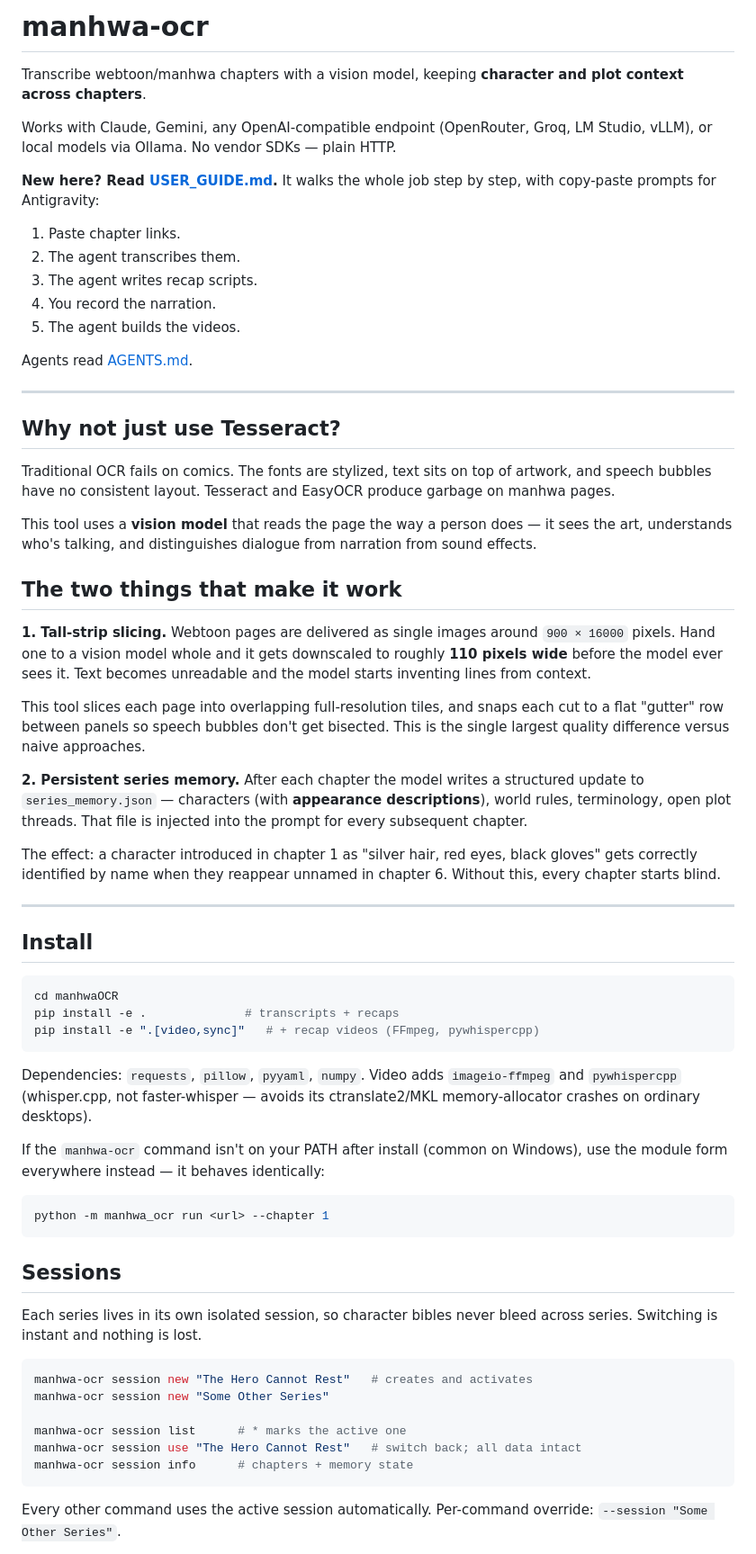
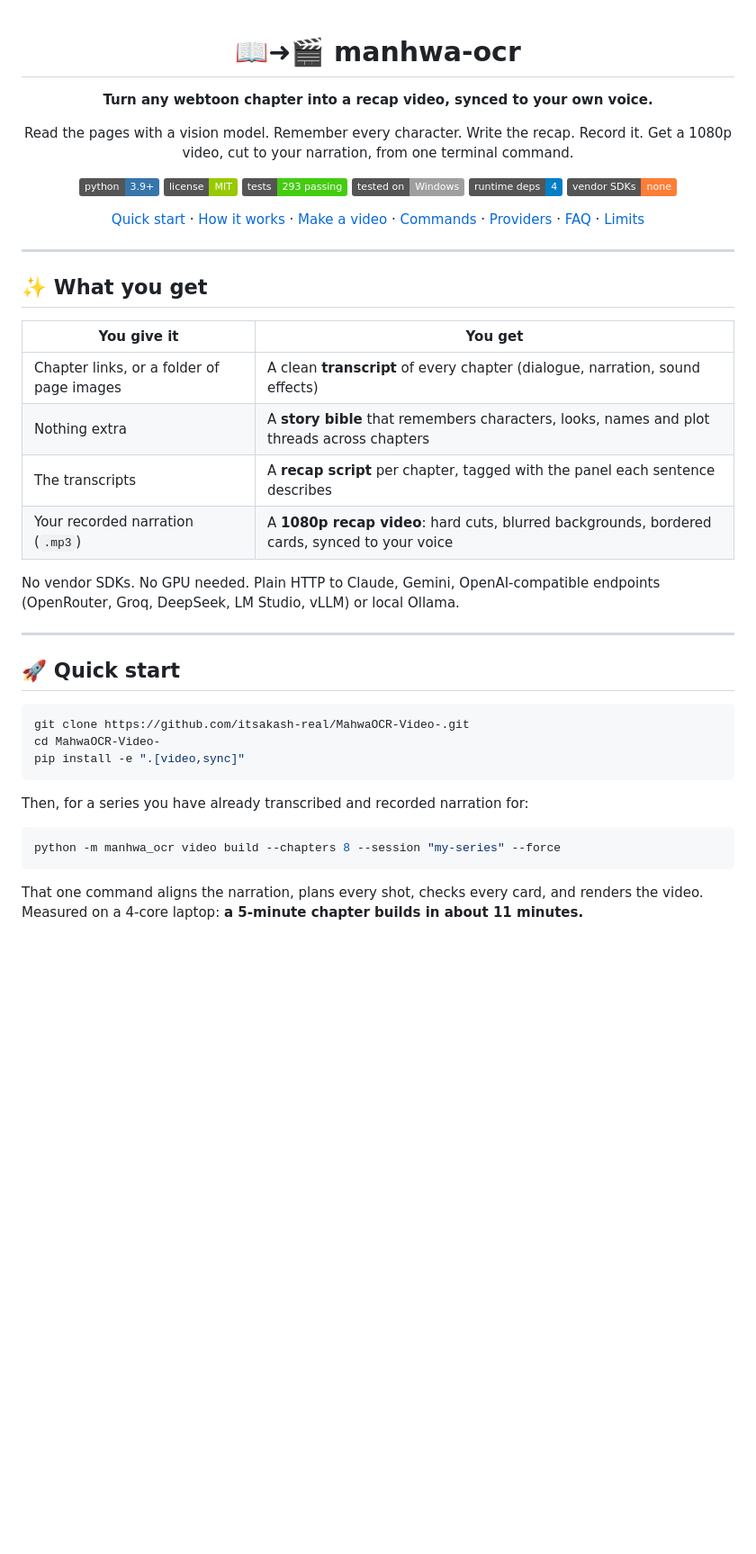
Before and after one commit to itsakash-real/MahwaOCR-Video-, a Markdown page: README.md, the part around one of its changes. Shown at 90% size. Drawn GitHub-style; badges without logos; blank space fills up the shorter version.

Commit message:
Rewrite README: hero, diagram, quick start, commands, honest limits

````diff
--- a/README.md
+++ b/README.md
@@ -1,72 +1,58 @@
-# manhwa-ocr
+<div align="center">
 
-Transcribe webtoon/manhwa chapters with a vision model, keeping **character and plot context across chapters**.
+# 📖➜🎬 manhwa-ocr
 
-Works with Claude, Gemini, any OpenAI-compatible endpoint (OpenRouter, Groq, LM Studio, vLLM), or local models via Ollama. No vendor SDKs — plain HTTP.
+**Turn any webtoon chapter into a recap video, synced to your own voice.**
 
-**New here? Read [USER_GUIDE.md](USER_GUIDE.md).** It walks the whole job step
-by step, with copy-paste prompts for Antigravity:
+Read the pages with a vision model. Remember every character. Write the recap. Record it.
+Get a 1080p video, cut to your narration, from one terminal command.
 
-1. Paste chapter links.
-2. The agent transcribes them.
-3. The agent writes recap scripts.
-4. You record the narration.
-5. The agent builds the videos.
+![python](https://img.shields.io/badge/python-3.9%2B-3776AB?logo=python&logoColor=white)
+![license](https://img.shields.io/badge/license-MIT-green)
+![tests](https://img.shields.io/badge/tests-293%20passing-brightgreen)
+![platform](https://img.shields.io/badge/tested%20on-Windows-lightgrey)
+![deps](https://img.shields.io/badge/runtime%20deps-4-blue)
+![no sdks](https://img.shields.io/badge/vendor%20SDKs-none-orange)
 
-Agents read [AGENTS.md](AGENTS.md).
+[Quick start](#-quick-start) ·
+[How it works](#-how-it-works) ·
+[Make a video](#-make-a-video) ·
+[Commands](#-commands) ·
+[Providers](#-providers) ·
+[FAQ](#-faq) ·
+[Limits](#-honest-limits)
+
+</div>
 
 ---
 
-## Why not just use Tesseract?
+## ✨ What you get
 
-Traditional OCR fails on comics. The fonts are stylized, text sits on top of artwork, and speech bubbles have no consistent layout. Tesseract and EasyOCR produce garbage on manhwa pages.
+| You give it | You get |
+|---|---|
+| Chapter links, or a folder of page images | A clean **transcript** of every chapter (dialogue, narration, sound effects) |
+| Nothing extra | A **story bible** that remembers characters, looks, names and plot threads across chapters |
+| The transcripts | A **recap script** per chapter, tagged with the panel each sentence describes |
+| Your recorded narration (`.mp3`) | A **1080p recap video**: hard cuts, blurred backgrounds, bordered cards, synced to your voice |
 
-This tool uses a **vision model** that reads the page the way a person does — it sees the art, understands who's talking, and distinguishes dialogue from narration from sound effects.
-
-## The two things that make it work
-
-**1. Tall-strip slicing.** Webtoon pages are delivered as single images around `900 × 16000` pixels. Hand one to a vision model whole and it gets downscaled to roughly **110 pixels wide** before the model ever sees it. Text becomes unreadable and the model starts inventing lines from context.
-
-This tool slices each page into overlapping full-resolution tiles, and snaps each cut to a flat "gutter" row between panels so speech bubbles don't get bisected. This is the single largest quality difference versus naive approaches.
-
-**2. Persistent series memory.** After each chapter the model writes a structured update to `series_memory.json` — characters (with **appearance descriptions**), world rules, terminology, open plot threads. That file is injected into the prompt for every subsequent chapter.
-
-The effect: a character introduced in chapter 1 as "silver hair, red eyes, black gloves" gets correctly identified by name when they reappear unnamed in chapter 6. Without this, every chapter starts blind.
+No vendor SDKs. No GPU needed. Plain HTTP to Claude, Gemini, OpenAI-compatible endpoints (OpenRouter, Groq, DeepSeek, LM Studio, vLLM) or local Ollama.
 
 ---
 
-## Install
+## 🚀 Quick start
 
 ```bash
-cd manhwaOCR
-pip install -e .              # transcripts + recaps
-pip install -e ".[video,sync]"   # + recap videos (FFmpeg, pywhispercpp)
+git clone https://github.com/itsakash-real/MahwaOCR-Video-.git
+cd MahwaOCR-Video-
+pip install -e ".[video,sync]"
 ```
 
-Dependencies: `requests`, `pillow`, `pyyaml`, `numpy`. Video adds `imageio-ffmpeg`
-and `pywhispercpp` (whisper.cpp, not faster-whisper — avoids its ctranslate2/MKL
-memory-allocator crashes on ordinary desktops).
-
-If the `manhwa-ocr` command isn't on your PATH after install (common on Windows), use the module form everywhere instead — it behaves identically:
+Then, for a series you have already transcribed and recorded narration for:
 
 ```bash
-python -m manhwa_ocr run <url> --chapter 1
+python -m manhwa_ocr video build --chapters 8 --session "my-series" --force
 ```
 
-## Sessions
+That one command aligns the narration, plans every shot, checks every card, and renders the video.
+Measured on a 4-core laptop: **a 5-minute chapter builds in about 11 minutes.**
 
-Each series lives in its own isolated session, so character bibles never bleed
-across series. Switching is instant and nothing is lost.
-
-```bash
-manhwa-ocr session new "The Hero Cannot Rest"   # creates and activates
-manhwa-ocr session new "Some Other Series"
-
-manhwa-ocr session list      # * marks the active one
-manhwa-ocr session use "The Hero Cannot Rest"   # switch back; all data intact
-manhwa-ocr session info      # chapters + memory state
-```
-
-Every other command uses the active session automatically. Per-command override:
-`--session "Some Other Series"`.
-
````
Also changed, not shown: other parts of README.md (+168 -231 lines).
